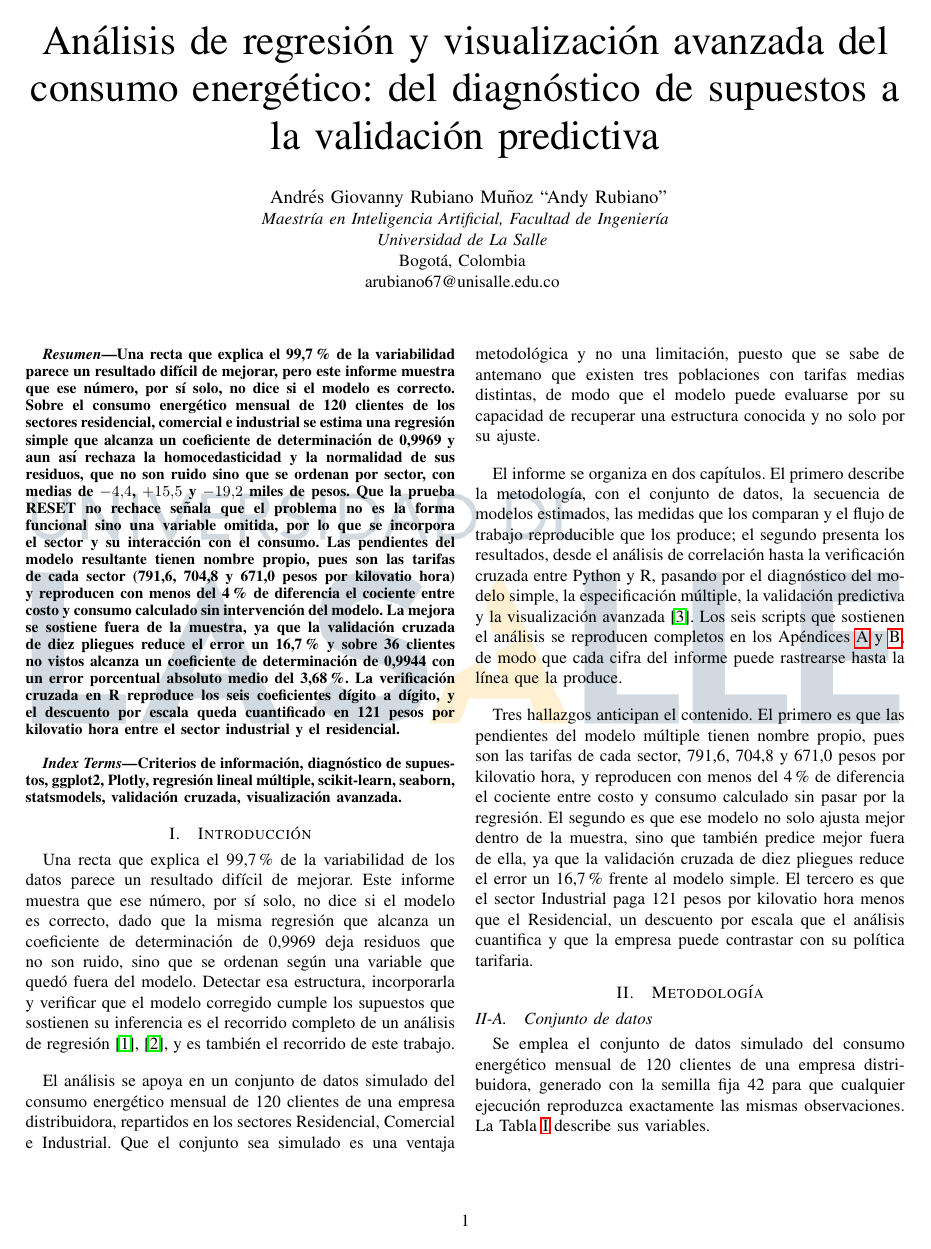
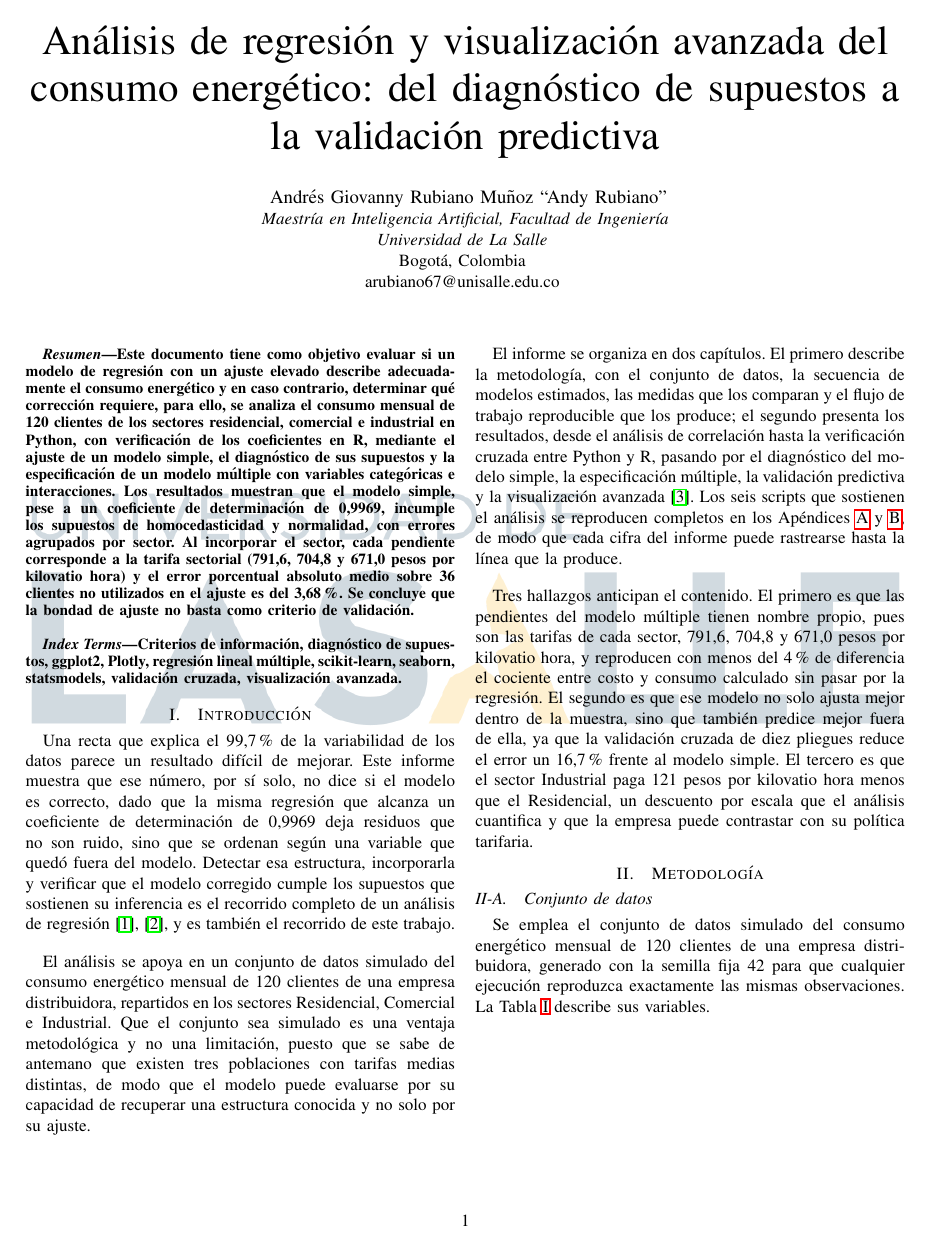
Before and after one commit to RubianoAndy/regression-analysis-and-advanced-visualization-report, a LaTeX paper (main.tex): page 1 of 21. Compiled offline with pdfLaTeX; a missing font is replaced by an installed copy or a similar font; a LaTeX package or settings file that is missing is left out.

Commit message:
feat: improve the abstract

```diff
--- a/main.tex
+++ b/main.tex
@@ -133,26 +133,21 @@
     \thispagestyle{plain}
 
     \begin{abstract}
-        Una recta que explica el 99,7\% de la variabilidad parece un resultado
-        difícil de mejorar, pero este informe muestra que ese número, por sí solo,
-        no dice si el modelo es correcto. Sobre el consumo energético mensual de 120
-        clientes de los sectores residencial, comercial e industrial se estima una
-        regresión simple que alcanza un coeficiente de determinación de 0,9969 y aun
-        así rechaza la homocedasticidad y la normalidad de sus residuos, que no son
-        ruido sino que se ordenan por sector, con medias de $-4{,}4$, $+15{,}5$ y
-        $-19{,}2$ miles de pesos. Que la prueba RESET no rechace señala que el
-        problema no es la forma funcional sino una variable omitida, por lo que se
-        incorpora el sector y su interacción con el consumo. Las pendientes del
-        modelo resultante tienen nombre propio, pues son las tarifas de cada sector
-        (791,6, 704,8 y 671,0 pesos por kilovatio hora) y reproducen con menos del
-        4\% de diferencia el cociente entre costo y consumo calculado sin
-        intervención del modelo. La mejora se sostiene fuera de la muestra, ya que la
-        validación cruzada de diez pliegues reduce el error un 16,7\% y sobre 36
-        clientes no vistos alcanza un coeficiente de determinación de 0,9944 con un
-        error porcentual absoluto medio del 3,68\%. La verificación cruzada en R
-        reproduce los seis coeficientes dígito a dígito, y el descuento por escala
-        queda cuantificado en 121 pesos por kilovatio hora entre el sector
-        industrial y el residencial.
+        Este documento tiene como objetivo evaluar si un modelo de regresión
+        con un ajuste elevado describe adecuadamente el consumo energético y
+        en caso contrario, determinar qué corrección requiere, para ello, se
+        analiza el consumo mensual de 120 clientes de los sectores residencial,
+        comercial e industrial en Python, con verificación de los coeficientes
+        en R, mediante el ajuste de un modelo simple, el diagnóstico de sus
+        supuestos y la especificación de un modelo múltiple con variables
+        categóricas e interacciones. Los resultados muestran que el modelo
+        simple, pese a un coeficiente de determinación de 0,9969, incumple
+        los supuestos de homocedasticidad y normalidad, con errores agrupados
+        por sector. Al incorporar el sector, cada pendiente corresponde a la
+        tarifa sectorial (791,6, 704,8 y 671,0 pesos por kilovatio hora) y
+        el error porcentual absoluto medio sobre 36 clientes no utilizados
+        en el ajuste es del 3,68\%. Se concluye que la bondad de ajuste no
+        basta como criterio de validación.
     \end{abstract}
 
     \vspace{10pt}
```
Also changed, not shown: main.tex (1 more changed lines).
